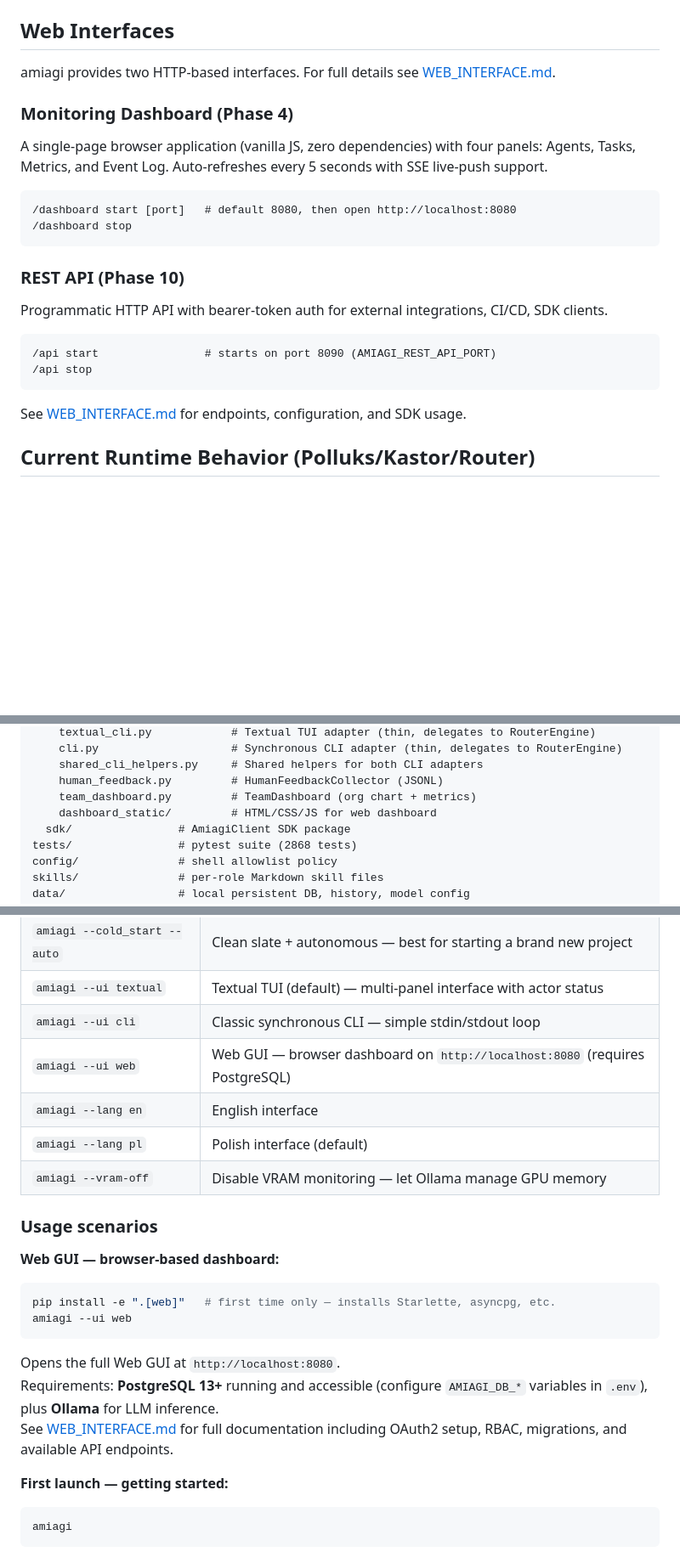
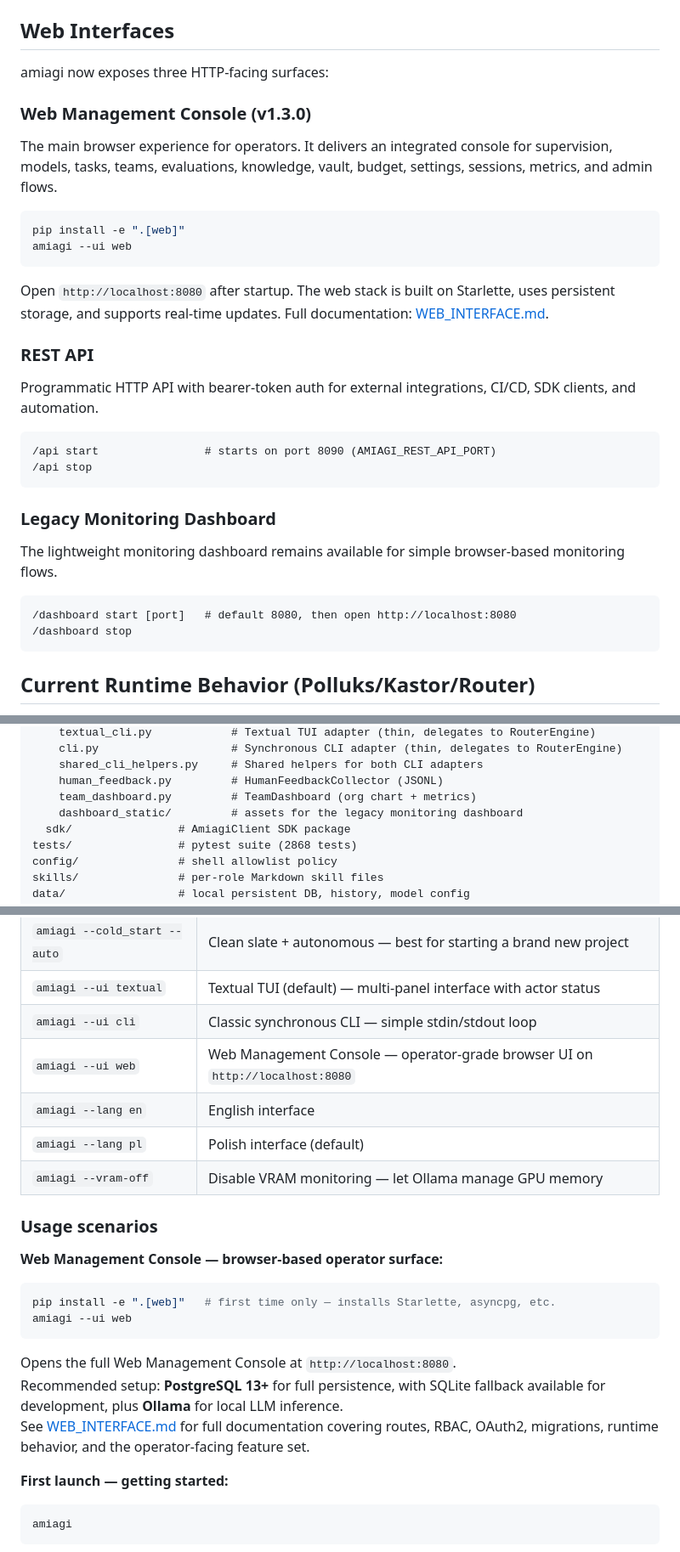
Before and after one commit to cgtrai/amiagi, a Markdown page: README.md, 3 parts joined by grey strips. Shown at 85% size. Drawn GitHub-style; blank space fills up the shorter version.

````diff
--- a/README.md
+++ b/README.md
@@ -280,27 +301,36 @@ Team commands (v1.0+):
 
 ## Web Interfaces
 
-amiagi provides two HTTP-based interfaces. For full details see [WEB_INTERFACE.md](WEB_INTERFACE.md).
+amiagi now exposes three HTTP-facing surfaces:
 
-### Monitoring Dashboard (Phase 4)
+### Web Management Console (v1.3.0)
 
-A single-page browser application (vanilla JS, zero dependencies) with four panels: Agents, Tasks, Metrics, and Event Log. Auto-refreshes every 5 seconds with SSE live-push support.
+The main browser experience for operators. It delivers an integrated console for supervision, models, tasks, teams, evaluations, knowledge, vault, budget, settings, sessions, metrics, and admin flows.
 
-```
-/dashboard start [port]   # default 8080, then open http://localhost:8080
-/dashboard stop
+```bash
+pip install -e ".[web]"
+amiagi --ui web
 ```
 
-### REST API (Phase 10)
+Open `http://localhost:8080` after startup. The web stack is built on Starlette, uses persistent storage, and supports real-time updates. Full documentation: [WEB_INTERFACE.md](WEB_INTERFACE.md).
 
-Programmatic HTTP API with bearer-token auth for external integrations, CI/CD, SDK clients.
+### REST API
+
+Programmatic HTTP API with bearer-token auth for external integrations, CI/CD, SDK clients, and automation.
 
 ```
 /api start                # starts on port 8090 (AMIAGI_REST_API_PORT)
 /api stop
 ```
 
-See [WEB_INTERFACE.md](WEB_INTERFACE.md) for endpoints, configuration, and SDK usage.
+### Legacy Monitoring Dashboard
+
+The lightweight monitoring dashboard remains available for simple browser-based monitoring flows.
+
+```
+/dashboard start [port]   # default 8080, then open http://localhost:8080
+/dashboard stop
+```
 
 ## Current Runtime Behavior (Polluks/Kastor/Router)
 
@@ -373,7 +403,7 @@ src/amiagi/
     shared_cli_helpers.py     # Shared helpers for both CLI adapters
     human_feedback.py         # HumanFeedbackCollector (JSONL)
     team_dashboard.py         # TeamDashboard (org chart + metrics)
-    dashboard_static/         # HTML/CSS/JS for web dashboard
+    dashboard_static/         # assets for the legacy monitoring dashboard
   sdk/                # AmiagiClient SDK package
 tests/                # pytest suite (2868 tests)
 config/               # shell allowlist policy
@@ -515,23 +545,23 @@ conda activate <your_env_name>  # conda
 | `amiagi --cold_start --auto` | Clean slate + autonomous — best for starting a brand new project |
 | `amiagi --ui textual` | Textual TUI (default) — multi-panel interface with actor status |
 | `amiagi --ui cli` | Classic synchronous CLI — simple stdin/stdout loop |
-| `amiagi --ui web` | Web GUI — browser dashboard on `http://localhost:8080` (requires PostgreSQL) |
+| `amiagi --ui web` | Web Management Console — operator-grade browser UI on `http://localhost:8080` |
 | `amiagi --lang en` | English interface |
 | `amiagi --lang pl` | Polish interface (default) |
 | `amiagi --vram-off` | Disable VRAM monitoring — let Ollama manage GPU memory |
 
 ### Usage scenarios
 
-**Web GUI — browser-based dashboard:**
+**Web Management Console — browser-based operator surface:**
 ```bash
 pip install -e ".[web]"   # first time only — installs Starlette, asyncpg, etc.
 amiagi --ui web
 ```
-Opens the full Web GUI at `http://localhost:8080`.
-Requirements: **PostgreSQL 13+** running and accessible (configure `AMIAGI_DB_*`
-variables in `.env`), plus **Ollama** for LLM inference.
-See [WEB_INTERFACE.md](WEB_INTERFACE.md) for full documentation including OAuth2
-setup, RBAC, migrations, and available API endpoints.
+Opens the full Web Management Console at `http://localhost:8080`.
+Recommended setup: **PostgreSQL 13+** for full persistence, with SQLite fallback
+available for development, plus **Ollama** for local LLM inference.
+See [WEB_INTERFACE.md](WEB_INTERFACE.md) for full documentation covering routes,
+RBAC, OAuth2, migrations, runtime behavior, and the operator-facing feature set.
 
 **First launch — getting started:**
 ```bash
````
Also changed, not shown: other parts of README.md (+29 -8 lines), README.pl.md (+51 -18 lines).
